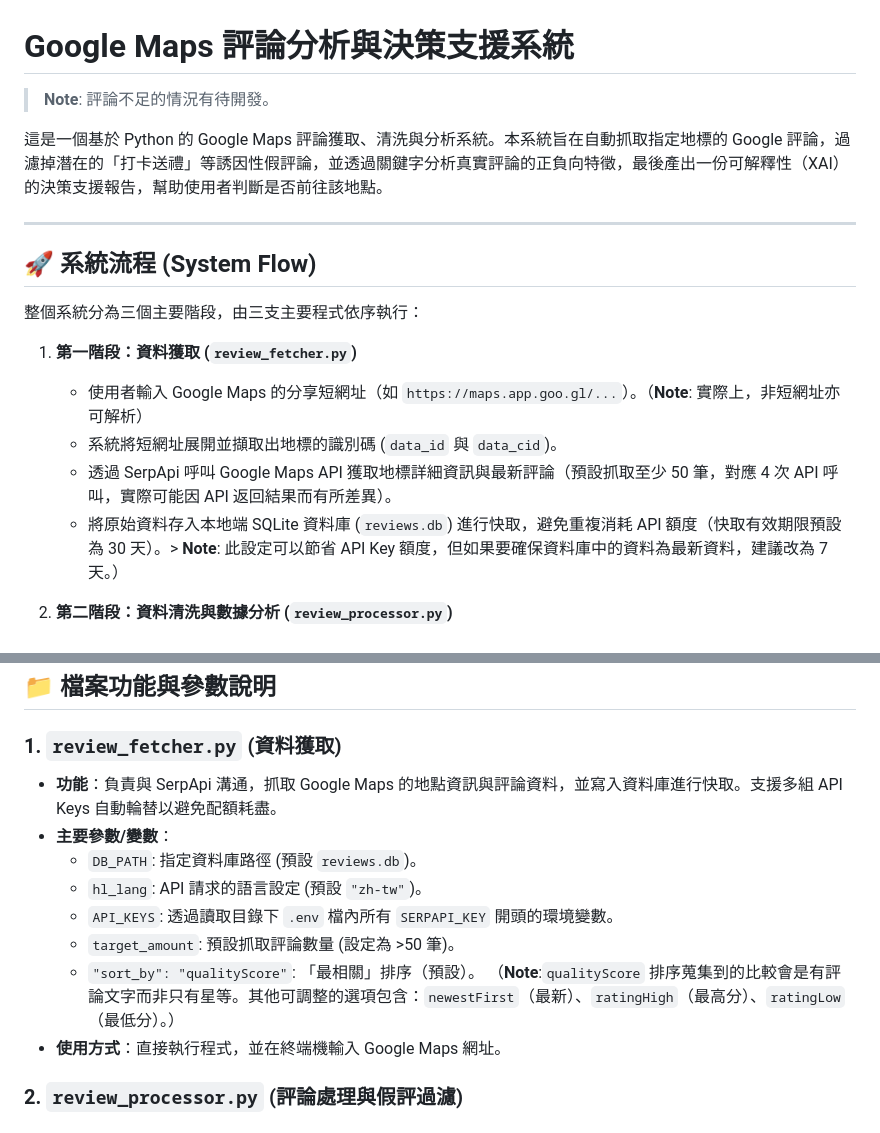
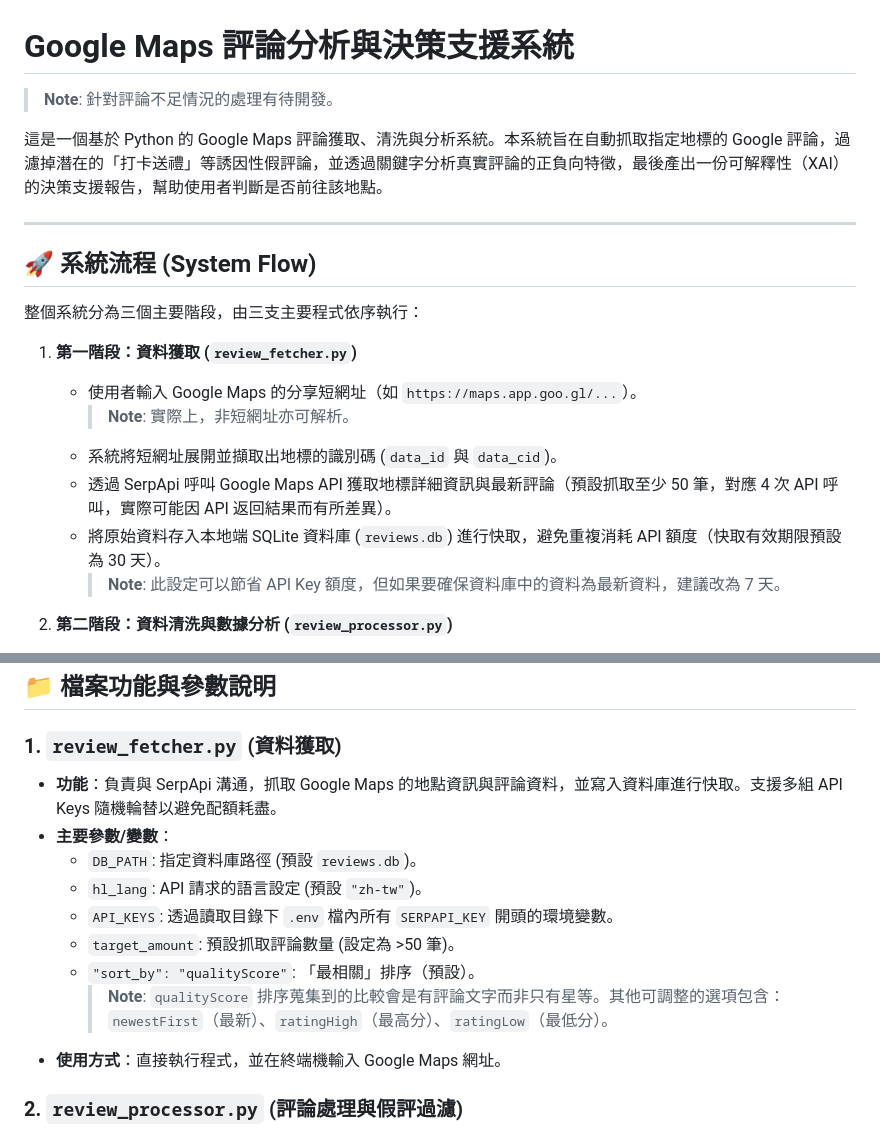
Before and after one commit to zjwen33/Data-Analysis-and-Machine-Learning-with-Python-2026-Spring, a Markdown page: README.md, 2 parts joined by grey strips. GitHub-like rendering.

Commit message:
Update notes and descriptions in README.md

```diff
--- a/README.md
+++ b/README.md
@@ -1,6 +1,6 @@
 # Google Maps 評論分析與決策支援系統
 
-> **Note**: 評論不足的情況有待開發。
+> **Note**: 針對評論不足情況的處理有待開發。
 
 這是一個基於 Python 的 Google Maps 評論獲取、清洗與分析系統。本系統旨在自動抓取指定地標的 Google 評論，過濾掉潛在的「打卡送禮」等誘因性假評論，並透過關鍵字分析真實評論的正負向特徵，最後產出一份可解釋性（XAI）的決策支援報告，幫助使用者判斷是否前往該地點。
 
@@ -11,10 +11,12 @@
 整個系統分為三個主要階段，由三支主要程式依序執行：
 
 1. **第一階段：資料獲取 (`review_fetcher.py`)**
-   - 使用者輸入 Google Maps 的分享短網址（如 `https://maps.app.goo.gl/...`）。（**Note**: 實際上，非短網址亦可解析）
+   - 使用者輸入 Google Maps 的分享短網址（如 `https://maps.app.goo.gl/...`）。
+     > **Note**: 實際上，非短網址亦可解析。
    - 系統將短網址展開並擷取出地標的識別碼 (`data_id` 與 `data_cid`)。
    - 透過 SerpApi 呼叫 Google Maps API 獲取地標詳細資訊與最新評論（預設抓取至少 50 筆，對應 4 次 API 呼叫，實際可能因 API 返回結果而有所差異）。
-   - 將原始資料存入本地端 SQLite 資料庫 (`reviews.db`) 進行快取，避免重複消耗 API 額度（快取有效期限預設為 30 天）。> **Note**: 此設定可以節省 API Key 額度，但如果要確保資料庫中的資料為最新資料，建議改為 7 天。）
+   - 將原始資料存入本地端 SQLite 資料庫 (`reviews.db`) 進行快取，避免重複消耗 API 額度（快取有效期限預設為 30 天）。
+     > **Note**: 此設定可以節省 API Key 額度，但如果要確保資料庫中的資料為最新資料，建議改為 7 天。
 
 2. **第二階段：資料清洗與數據分析 (`review_processor.py`)**
    - 讀取資料庫中尚未處理的原始評論資料。
@@ -33,14 +35,14 @@
 ## 📁 檔案功能與參數說明
 
 ### 1. `review_fetcher.py` (資料獲取)
-- **功能**：負責與 SerpApi 溝通，抓取 Google Maps 的地點資訊與評論資料，並寫入資料庫進行快取。支援多組 API Keys 自動輪替以避免配額耗盡。
+- **功能**：負責與 SerpApi 溝通，抓取 Google Maps 的地點資訊與評論資料，並寫入資料庫進行快取。支援多組 API Keys 隨機輪替以避免配額耗盡。
 - **主要參數/變數**：
   - `DB_PATH`: 指定資料庫路徑 (預設 `reviews.db`)。
   - `hl_lang`: API 請求的語言設定 (預設 `"zh-tw"`)。
   - `API_KEYS`: 透過讀取目錄下 `.env` 檔內所有 `SERPAPI_KEY` 開頭的環境變數。
   - `target_amount`: 預設抓取評論數量 (設定為 >50 筆)。
   - `"sort_by": "qualityScore"`: 「最相關」排序（預設）。
-   （**Note**:`qualityScore` 排序蒐集到的比較會是有評論文字而非只有星等。其他可調整的選項包含：`newestFirst`（最新）、`ratingHigh`（最高分）、`ratingLow`（最低分）。）
+    > **Note**: `qualityScore` 排序蒐集到的比較會是有評論文字而非只有星等。其他可調整的選項包含：`newestFirst`（最新）、`ratingHigh`（最高分）、`ratingLow`（最低分）。
 - **使用方式**：直接執行程式，並在終端機輸入 Google Maps 網址。
 
 ### 2. `review_processor.py` (評論處理與假評過濾)
```
Also changed, not shown: other parts of README.md (+1 -1 lines).
